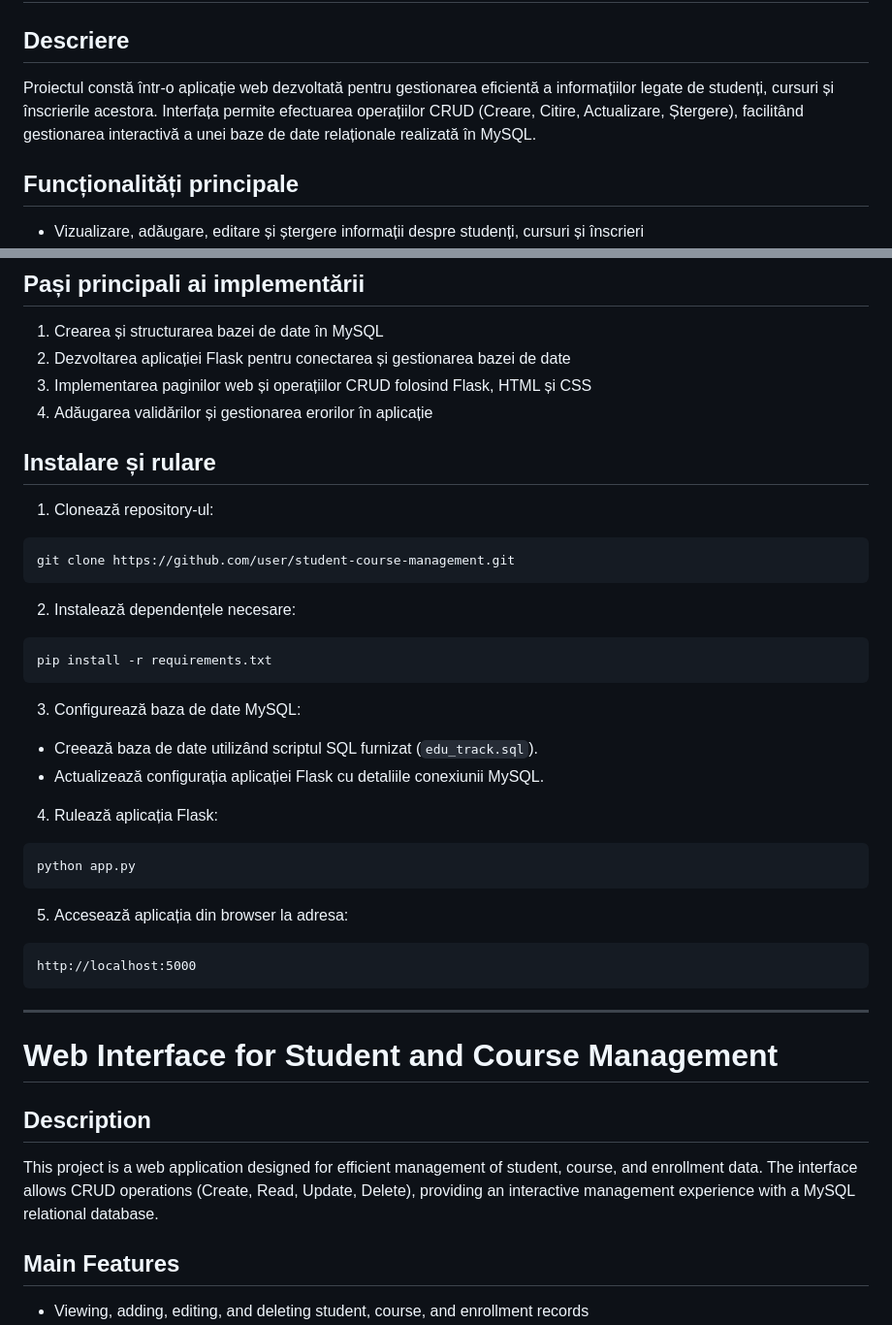
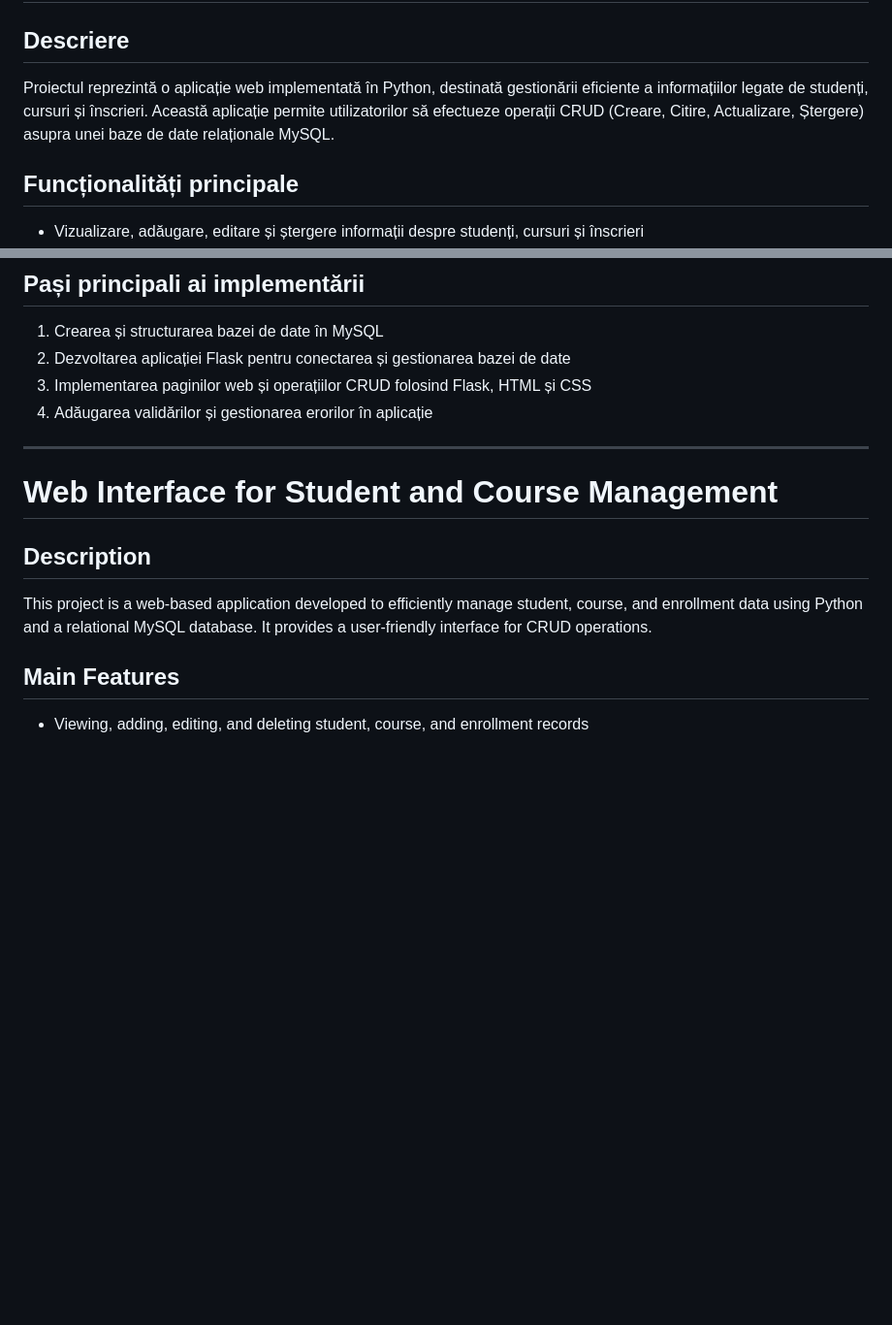
Before and after one commit to AndreiCiuhu/Database-Web-Interface-Project---Python-MySQL-3rd-year-project, a Markdown page: README.md, 2 parts joined by grey strips. Shown: that part at 97% size. Drawn GitHub-style; blank space fills up the shorter version.

````diff
--- a/README.md
+++ b/README.md
@@ -1,7 +1,7 @@
 # Interfață Web pentru Gestiunea Studenților și Cursurilor
 
 ## Descriere
-Proiectul constă într-o aplicație web dezvoltată pentru gestionarea eficientă a informațiilor legate de studenți, cursuri și înscrierile acestora. Interfața permite efectuarea operațiilor CRUD (Creare, Citire, Actualizare, Ștergere), facilitând gestionarea interactivă a unei baze de date relaționale realizată în MySQL.
+Proiectul reprezintă o aplicație web implementată în Python, destinată gestionării eficiente a informațiilor legate de studenți, cursuri și înscrieri. Această aplicație permite utilizatorilor să efectueze operații CRUD (Creare, Citire, Actualizare, Ștergere) asupra unei baze de date relaționale MySQL.
 
 ## Funcționalități principale
 - Vizualizare, adăugare, editare și ștergere informații despre studenți, cursuri și înscrieri
@@ -28,37 +28,12 @@ Interfața web a fost realizată utilizând Flask pentru gestionarea interacțiu
 3. Implementarea paginilor web și operațiilor CRUD folosind Flask, HTML și CSS
 4. Adăugarea validărilor și gestionarea erorilor în aplicație
 
-## Instalare și rulare
-1. Clonează repository-ul:
-```bash
-git clone https://github.com/user/student-course-management.git
-```
-
-2. Instalează dependențele necesare:
-```bash
-pip install -r requirements.txt
-```
-
-3. Configurează baza de date MySQL:
-- Creează baza de date utilizând scriptul SQL furnizat (`edu_track.sql`).
-- Actualizează configurația aplicației Flask cu detaliile conexiunii MySQL.
-
-4. Rulează aplicația Flask:
-```bash
-python app.py
-```
-
-5. Accesează aplicația din browser la adresa:
-```
-http://localhost:5000
-```
-
 ---
 
 # Web Interface for Student and Course Management
 
 ## Description
-This project is a web application designed for efficient management of student, course, and enrollment data. The interface allows CRUD operations (Create, Read, Update, Delete), providing an interactive management experience with a MySQL relational database.
+This project is a web-based application developed to efficiently manage student, course, and enrollment data using Python and a relational MySQL database. It provides a user-friendly interface for CRUD operations.
 
 ## Main Features
 - Viewing, adding, editing, and deleting student, course, and enrollment records
````
Also changed, not shown: other parts of README.md (+0 -25 lines).
